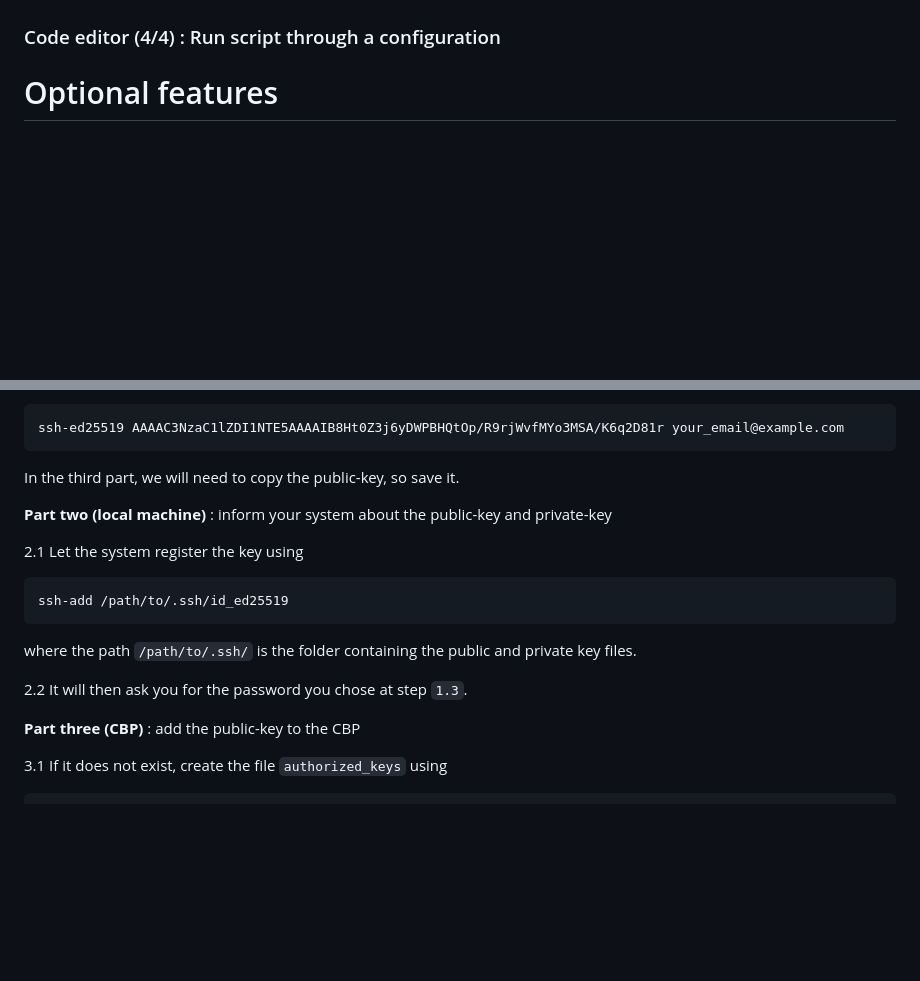
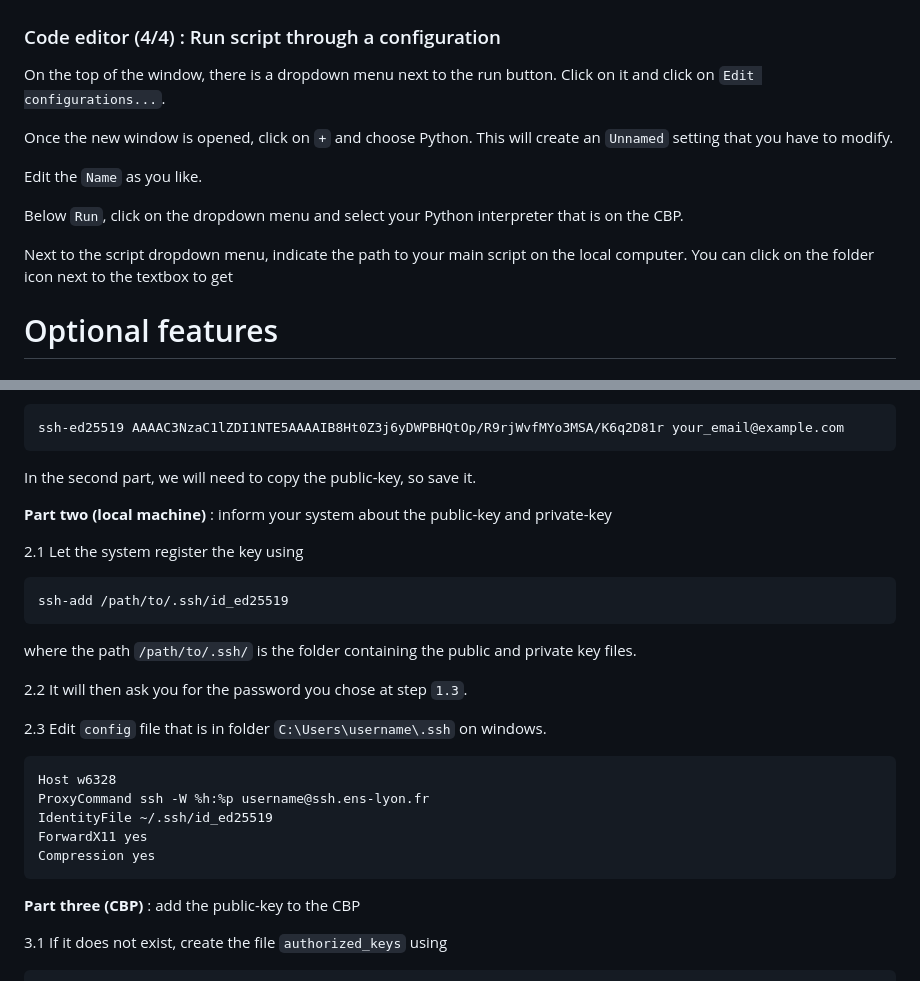
Before and after one commit to Nils-Laurent/Nils-Laurent.github.io, a Markdown page: assets/notes/tuto_cbp.md, 2 parts joined by grey strips. Rendered like a GitHub page; blank space fills up the shorter version.

Commit message:
edit tuto CBP

````diff
--- a/assets/notes/tuto_cbp.md
+++ b/assets/notes/tuto_cbp.md
@@ -102,6 +102,18 @@ in the tab named `Mappings`.
 ![alt text](./PyCharm_SSH/Deploy.JPG "Deployment")
 
 ### Code editor (4/4) : Run script through a configuration
+
+On the top of the window, there is a dropdown menu next to the run button. Click on it and click on
+`Edit configurations...`.
+
+Once the new window is opened, click on `+` and choose Python. This will create an `Unnamed` setting that you have to modify.
+
+Edit the `Name` as you like.
+
+Below `Run`, click on the dropdown menu and select your Python interpreter that is on the CBP.
+
+Next to the script dropdown menu, indicate the path to your main script on the local computer.
+You can click on the folder icon next to the textbox to get
 
 # Optional features
 
@@ -138,7 +150,7 @@ The **public-key** should look like
 ```
 ssh-ed25519 AAAAC3NzaC1lZDI1NTE5AAAAIB8Ht0Z3j6yDWPBHQtOp/R9rjWvfMYo3MSA/K6q2D81r your_email@example.com
 ```
-In the third part, we will need to copy the public-key, so save it.
+In the second part, we will need to copy the public-key, so save it.
 
 **Part two (local machine)** : inform your system about the public-key and private-key
 
@@ -149,6 +161,16 @@ ssh-add /path/to/.ssh/id_ed25519
 where the path `/path/to/.ssh/` is the folder containing the public and private key files.
 
 2.2 It will then ask you for the password you chose at step `1.3`.
+
+2.3 Edit `config` file that is in folder `C:\Users\username\.ssh` on windows.
+
+```
+Host w6328
+ProxyCommand ssh -W %h:%p username@ssh.ens-lyon.fr
+IdentityFile ~/.ssh/id_ed25519
+ForwardX11 yes
+Compression yes
+```
 
 **Part three (CBP)** : add the public-key to the CBP
 
````
Also changed, not shown: other parts of assets/notes/tuto_cbp.md (+2 -2 lines).
